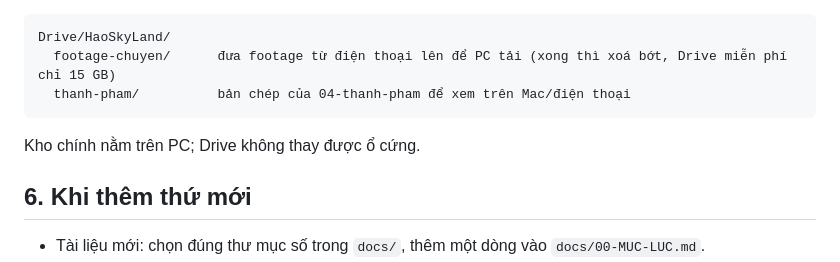
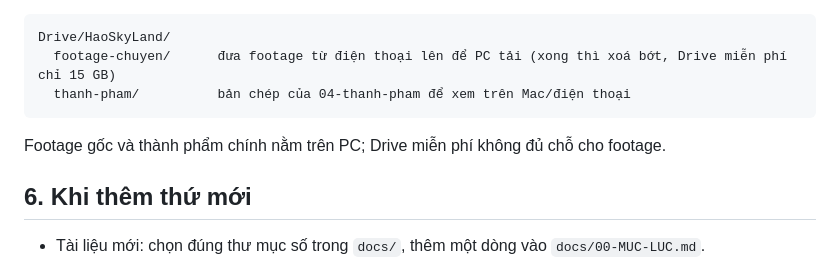
Before and after one commit to haoskyland-realestate/test, a Markdown page: docs/01-he-thong/THU-MUC-VA-DAT-TEN.md, the part around the change. Rendered like a GitHub page.

Commit message:
Sửa câu cũ về Drive cho khớp thiết kế kho
Co-Authored-By: Claude Opus 5.5 <noreply@anthropic.com>
Claude-Session: https://claude.ai/code/session_01EwStfTo2ywXnT7CJgDwmwB

````diff
--- a/docs/01-he-thong/THU-MUC-VA-DAT-TEN.md
+++ b/docs/01-he-thong/THU-MUC-VA-DAT-TEN.md
@@ -106,7 +106,7 @@ Drive/HaoSkyLand/
   footage-chuyen/      đưa footage từ điện thoại lên để PC tải (xong thì xoá bớt, Drive miễn phí chỉ 15 GB)
   thanh-pham/          bản chép của 04-thanh-pham để xem trên Mac/điện thoại
 ```
-Kho chính nằm trên PC; Drive không thay được ổ cứng.
+Footage gốc và thành phẩm chính nằm trên PC; Drive miễn phí không đủ chỗ cho footage.
 
 ## 6. Khi thêm thứ mới
 - Tài liệu mới: chọn đúng thư mục số trong `docs/`, thêm một dòng vào `docs/00-MUC-LUC.md`.
````
